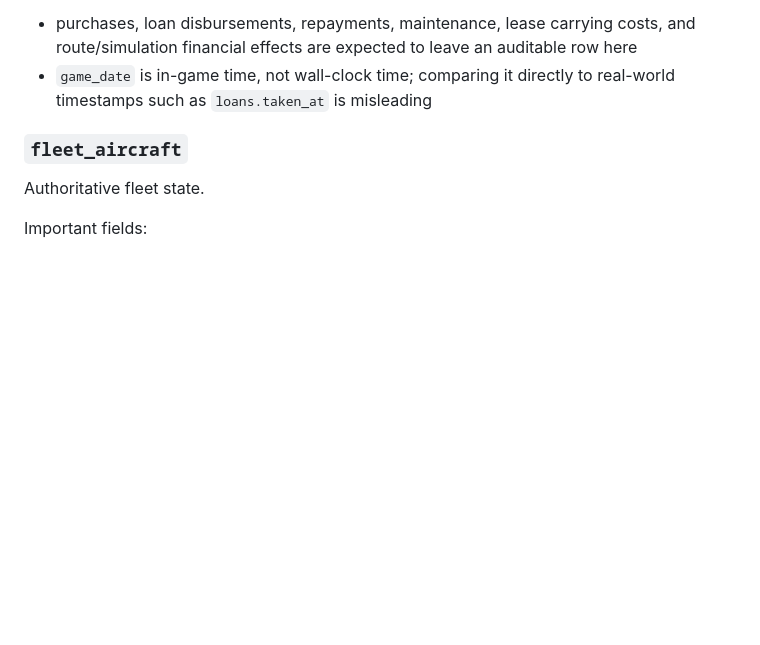
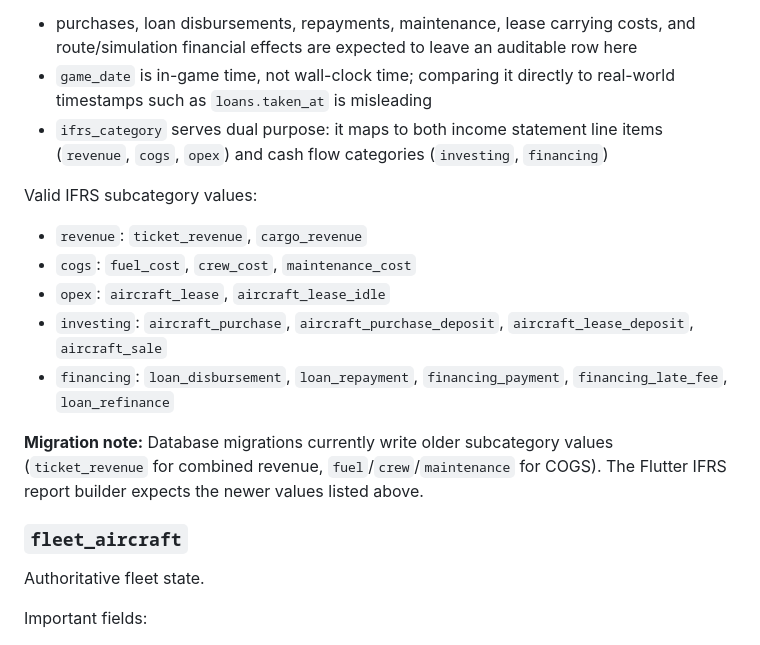
Before and after one commit to nferdazel/skyward, a Markdown page: docs/architecture/database.md, the part around the change. Drawn GitHub-style; blank space fills up the shorter version.

```diff
--- a/docs/architecture/database.md
+++ b/docs/architecture/database.md
@@ -122,6 +122,22 @@ Operational rule:
   and route/simulation financial effects are expected to leave an auditable row here
 - `game_date` is in-game time, not wall-clock time; comparing it directly to
   real-world timestamps such as `loans.taken_at` is misleading
+- `ifrs_category` serves dual purpose: it maps to both income statement line
+  items (`revenue`, `cogs`, `opex`) and cash flow categories (`investing`,
+  `financing`)
+
+Valid IFRS subcategory values:
+- `revenue`: `ticket_revenue`, `cargo_revenue`
+- `cogs`: `fuel_cost`, `crew_cost`, `maintenance_cost`
+- `opex`: `aircraft_lease`, `aircraft_lease_idle`
+- `investing`: `aircraft_purchase`, `aircraft_purchase_deposit`,
+  `aircraft_lease_deposit`, `aircraft_sale`
+- `financing`: `loan_disbursement`, `loan_repayment`, `financing_payment`,
+  `financing_late_fee`, `loan_refinance`
+
+**Migration note:** Database migrations currently write older subcategory values
+(`ticket_revenue` for combined revenue, `fuel`/`crew`/`maintenance` for COGS).
+The Flutter IFRS report builder expects the newer values listed above.
 
 ### `fleet_aircraft`
 
```
Also changed, not shown: docs/architecture/supabase-contracts.md (+50 -0 lines), docs/operations/audit-queries.md (+14 -0 lines).
